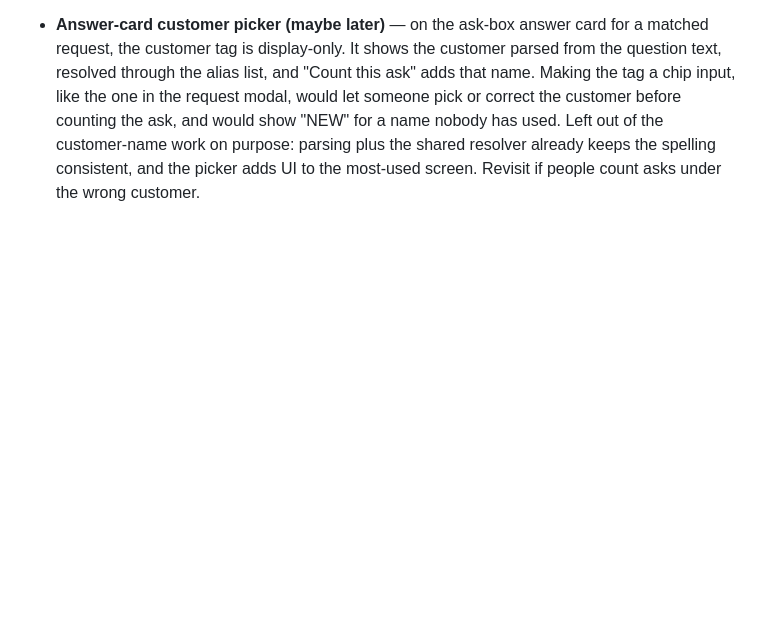
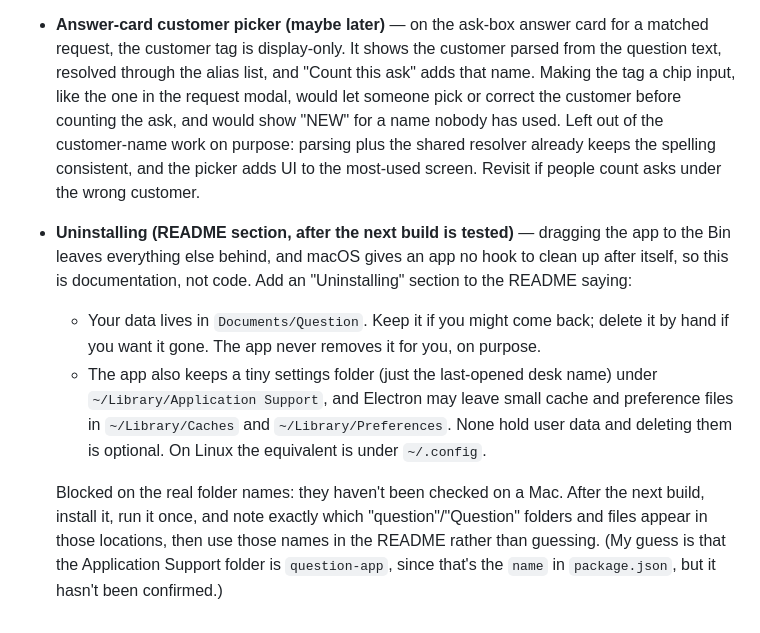
Before and after one commit to 24track/Question, a Markdown page: docs/TODO.md, the part around the change. Rendered like a GitHub page; blank space fills up the shorter version.

Commit message:
TODO: add README uninstall instructions after the next build is tested
Co-Authored-By: Claude Sonnet 5.5 <noreply@anthropic.com>
Claude-Session: https://claude.ai/code/session_01KhrCM9J95f3wsAkLfedyWa

```diff
--- a/docs/TODO.md
+++ b/docs/TODO.md
@@ -54,3 +54,23 @@ _Multiple data sets are done: see "Desks" in docs/DESIGN.md._
   Left out of the customer-name work on purpose: parsing plus the shared
   resolver already keeps the spelling consistent, and the picker adds UI to
   the most-used screen. Revisit if people count asks under the wrong customer.
+
+- **Uninstalling (README section, after the next build is tested)** — dragging
+  the app to the Bin leaves everything else behind, and macOS gives an app no
+  hook to clean up after itself, so this is documentation, not code. Add an
+  "Uninstalling" section to the README saying:
+  - Your data lives in `Documents/Question`. Keep it if you might come back;
+    delete it by hand if you want it gone. The app never removes it for you,
+    on purpose.
+  - The app also keeps a tiny settings folder (just the last-opened desk
+    name) under `~/Library/Application Support`, and Electron may leave small
+    cache and preference files in `~/Library/Caches` and `~/Library/Preferences`.
+    None hold user data and deleting them is optional. On Linux the
+    equivalent is under `~/.config`.
+
+  Blocked on the real folder names: they haven't been checked on a Mac. After
+  the next build, install it, run it once, and note exactly which
+  "question"/"Question" folders and files appear in those locations, then use
+  those names in the README rather than guessing. (My guess is that the
+  Application Support folder is `question-app`, since that's the `name` in
+  `package.json`, but it hasn't been confirmed.)
```
